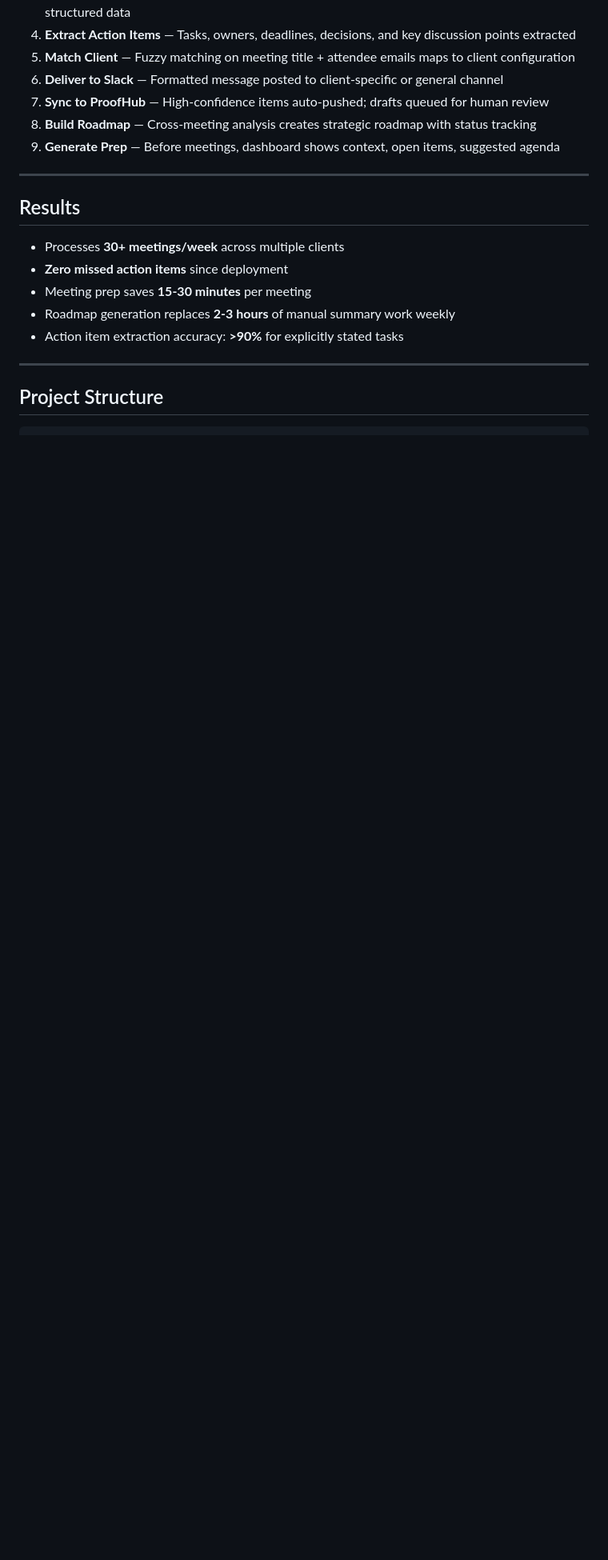
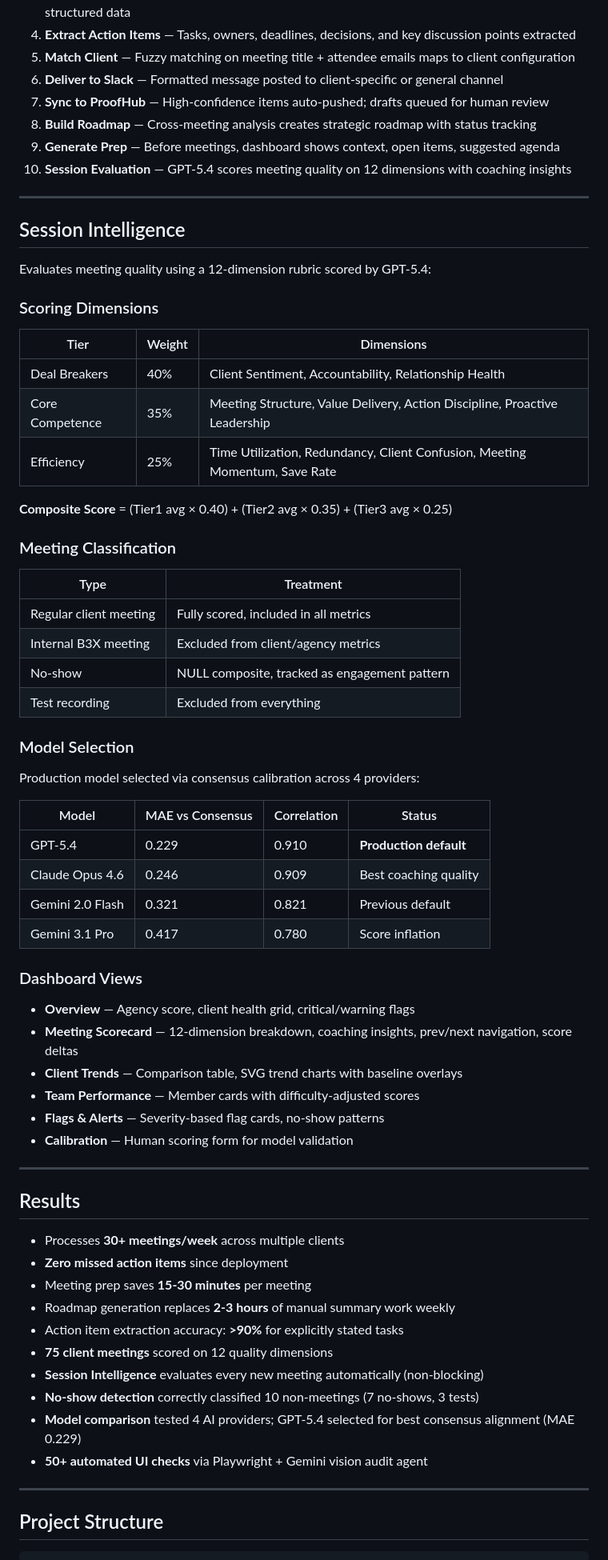
Before and after one commit to porrasbrand/zoom-action-items, a Markdown page: README.md, the part around one of its changes. Shown at 80% size. Drawn GitHub-style; blank space fills up the shorter version.

```diff
--- a/README.md
+++ b/README.md
@@ -78,6 +100,52 @@ flowchart LR
 7. **Sync to ProofHub** — High-confidence items auto-pushed; drafts queued for human review
 8. **Build Roadmap** — Cross-meeting analysis creates strategic roadmap with status tracking
 9. **Generate Prep** — Before meetings, dashboard shows context, open items, suggested agenda
+10. **Session Evaluation** — GPT-5.4 scores meeting quality on 12 dimensions with coaching insights
+
+---
+
+## Session Intelligence
+
+Evaluates meeting quality using a 12-dimension rubric scored by GPT-5.4:
+
+### Scoring Dimensions
+
+| Tier | Weight | Dimensions |
+|------|--------|-----------|
+| Deal Breakers | 40% | Client Sentiment, Accountability, Relationship Health |
+| Core Competence | 35% | Meeting Structure, Value Delivery, Action Discipline, Proactive Leadership |
+| Efficiency | 25% | Time Utilization, Redundancy, Client Confusion, Meeting Momentum, Save Rate |
+
+**Composite Score** = (Tier1 avg × 0.40) + (Tier2 avg × 0.35) + (Tier3 avg × 0.25)
+
+### Meeting Classification
+
+| Type | Treatment |
+|------|-----------|
+| Regular client meeting | Fully scored, included in all metrics |
+| Internal B3X meeting | Excluded from client/agency metrics |
+| No-show | NULL composite, tracked as engagement pattern |
+| Test recording | Excluded from everything |
+
+### Model Selection
+
+Production model selected via consensus calibration across 4 providers:
+
+| Model | MAE vs Consensus | Correlation | Status |
+|-------|-----------------|-------------|--------|
+| GPT-5.4 | 0.229 | 0.910 | **Production default** |
+| Claude Opus 4.6 | 0.246 | 0.909 | Best coaching quality |
+| Gemini 2.0 Flash | 0.321 | 0.821 | Previous default |
+| Gemini 3.1 Pro | 0.417 | 0.780 | Score inflation |
+
+### Dashboard Views
+
+- **Overview** — Agency score, client health grid, critical/warning flags
+- **Meeting Scorecard** — 12-dimension breakdown, coaching insights, prev/next navigation, score deltas
+- **Client Trends** — Comparison table, SVG trend charts with baseline overlays
+- **Team Performance** — Member cards with difficulty-adjusted scores
+- **Flags & Alerts** — Severity-based flag cards, no-show patterns
+- **Calibration** — Human scoring form for model validation
 
 ---
 
@@ -88,6 +156,11 @@ flowchart LR
 - Meeting prep saves **15-30 minutes** per meeting
 - Roadmap generation replaces **2-3 hours** of manual summary work weekly
 - Action item extraction accuracy: **>90%** for explicitly stated tasks
+- **75 client meetings** scored on 12 quality dimensions
+- **Session Intelligence** evaluates every new meeting automatically (non-blocking)
+- **No-show detection** correctly classified 10 non-meetings (7 no-shows, 3 tests)
+- **Model comparison** tested 4 AI providers; GPT-5.4 selected for best consensus alignment (MAE 0.229)
+- **50+ automated UI checks** via Playwright + Gemini vision audit agent
 
 ---
 
```
Also changed, not shown: other parts of README.md (+45 -5 lines).
